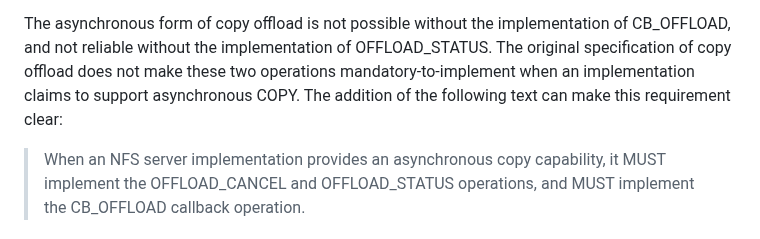
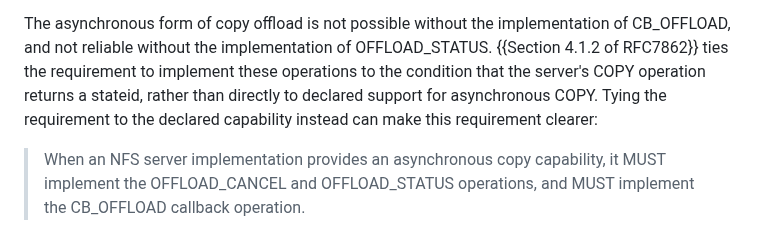
Before and after one commit to chucklever/i-d-update-copy-spec, a Markdown page: draft-cel-nfsv4-copy-implementation-experience.md, the part around the change. Drawn GitHub-style.

Commit message:
Reframe MTI claim in Section 3.2 to match what RFC 7862 actually says
RFC 7862 Section 4.1.2 already requires CB_OFFLOAD, OFFLOAD_CANCEL,
and OFFLOAD_STATUS when a server's COPY operation returns a stateid.
The previous wording asserted that no such requirement existed,
which a reviewer could trivially refute. The real defect is that
the requirement is conditioned on a wire-level signal rather than
on the declared capability, which makes the connection implicit;
the proposed addendum makes it explicit.

Co-Authored-By: Claude Opus 4.7 (1M context) <noreply@anthropic.com>

```diff
--- a/draft-cel-nfsv4-copy-implementation-experience.md
+++ b/draft-cel-nfsv4-copy-implementation-experience.md
@@ -211,10 +211,12 @@ three operations mentioned here unimplemented.
 
 The asynchronous form of copy offload is not possible without
 the implementation of CB_OFFLOAD, and not reliable without the
-implementation of OFFLOAD_STATUS. The original specification of
-copy offload does not make these two operations mandatory-to-implement
-when an implementation claims to support asynchronous COPY. The
-addition of the following text can make this requirement clear:
+implementation of OFFLOAD_STATUS. {{Section 4.1.2 of RFC7862}}
+ties the requirement to implement these operations to the
+condition that the server's COPY operation returns a stateid,
+rather than directly to declared support for asynchronous COPY.
+Tying the requirement to the declared capability instead can
+make this requirement clearer:
 
 > When an NFS server implementation provides an asynchronous copy
 > capability, it MUST implement the OFFLOAD_CANCEL and OFFLOAD_STATUS
```
